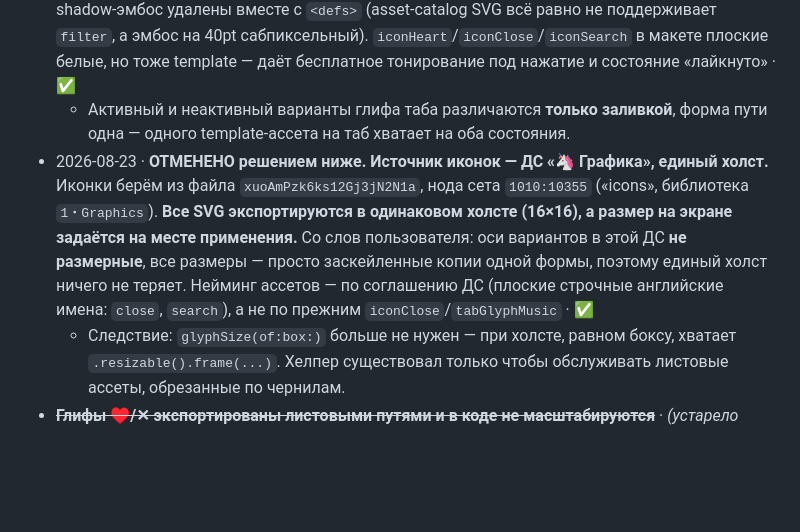
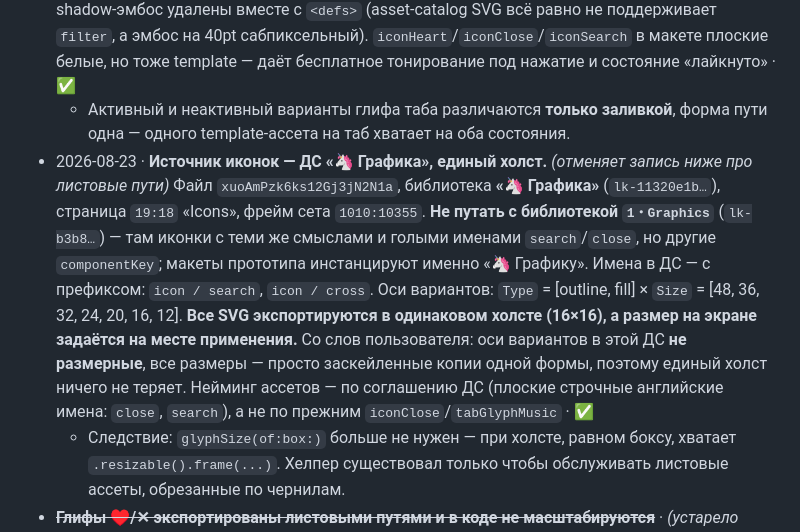
Before and after one commit to dimazhuravlev/plus-proto-app, a Markdown page: docs/DECISIONS.md, the part around the change. GitHub-like rendering; blank space fills up the shorter version.

Commit message:
docs: уточнение — источник «🦄 Графика», не 1・Graphics
Разведка показала: в организации минимум пять параллельных наборов иконок
с одинаковыми именами. Макеты прототипа инстанцируют xuoAmPzk (🦄 Графика),
у 1・Graphics те же смыслы, но другие componentKey. Плюс поправлена
формулировка: запись отменяет ту, что ниже, а не саму себя.

Co-Authored-By: Claude Opus 5 <noreply@anthropic.com>

```diff
--- a/docs/DECISIONS.md
+++ b/docs/DECISIONS.md
@@ -108,7 +108,7 @@
   - **У pulse документированная σ не совпадает с тем, что Фигма рисует**: при `stdDeviation = 28` из SVG свечение втрое шире референса, эмпирический оптимум σ ≈ 12pt. 180° поворота контейнера (`figma-tabbar.md` §6) запечёны в ассет. По `figma-tabbar.md` §9 pulse предпочтительнее рисовать нативно (`Ellipse` + `RadialGradient` + `.blur`) — ассет оставлен рабочей заготовкой.
 - **Все монохромные векторы — template-рендеринг** · глифы табов заливаются градиентом из SwiftUI через `foregroundStyle`, поэтому запечённые в SVG градиент и трёхслойный inner-shadow-эмбос удалены вместе с `<defs>` (asset-catalog SVG всё равно не поддерживает `filter`, а эмбос на 40pt сабпиксельный). `iconHeart`/`iconClose`/`iconSearch` в макете плоские белые, но тоже template — даёт бесплатное тонирование под нажатие и состояние «лайкнуто» · ✅
   - Активный и неактивный варианты глифа таба различаются **только заливкой**, форма пути одна — одного template-ассета на таб хватает на оба состояния.
-- 2026-08-23 · **ОТМЕНЕНО решением ниже. Источник иконок — ДС «🦄 Графика», единый холст.** Иконки берём из файла `xuoAmPzk6ks12Gj3jN2N1a`, нода сета `1010:10355` («icons», библиотека `1・Graphics`). **Все SVG экспортируются в одинаковом холсте (16×16), а размер на экране задаётся на месте применения.** Со слов пользователя: оси вариантов в этой ДС **не размерные**, все размеры — просто заскейленные копии одной формы, поэтому единый холст ничего не теряет. Нейминг ассетов — по соглашению ДС (плоские строчные английские имена: `close`, `search`), а не по прежним `iconClose`/`tabGlyphMusic` · ✅
+- 2026-08-23 · **Источник иконок — ДС «🦄 Графика», единый холст.** *(отменяет запись ниже про листовые пути)* Файл `xuoAmPzk6ks12Gj3jN2N1a`, библиотека **«🦄 Графика»** (`lk-11320e1b…`), страница `19:18` «Icons», фрейм сета `1010:10355`. **Не путать с библиотекой `1・Graphics`** (`lk-b3b8…`) — там иконки с теми же смыслами и голыми именами `search`/`close`, но другие `componentKey`; макеты прототипа инстанцируют именно «🦄 Графику». Имена в ДС — с префиксом: `icon / search`, `icon / cross`. Оси вариантов: `Type` = [outline, fill] × `Size` = [48, 36, 32, 24, 20, 16, 12]. **Все SVG экспортируются в одинаковом холсте (16×16), а размер на экране задаётся на месте применения.** Со слов пользователя: оси вариантов в этой ДС **не размерные**, все размеры — просто заскейленные копии одной формы, поэтому единый холст ничего не теряет. Нейминг ассетов — по соглашению ДС (плоские строчные английские имена: `close`, `search`), а не по прежним `iconClose`/`tabGlyphMusic` · ✅
   - Следствие: `glyphSize(of:box:)` больше не нужен — при холсте, равном боксу, хватает `.resizable().frame(...)`. Хелпер существовал только чтобы обслуживать листовые ассеты, обрезанные по чернилам.
 - ~~**Глифы ♥/✕ экспортированы листовыми путями и в коде не масштабируются**~~ · *(устарело 2026-08-23, см. решение выше — но причина, по которой так вышло, важна и повторяется)* обёртку 20×20 с запечёнными инсетами экспортировать невозможно (instance-путь), поэтому глиф рисовался по натуральному размеру и центрировался в боксе 20×20: сердце 16.667×14.815, крестик 13.081×13.081, поиск 20.514². **Из-за этого крестик и сердце уехали на 17% мельче макета** (замер: `research/search-icons-audit.md`) — ассеты экспортировали из бокса 20 вместо 24.
   - **Ловушка, которая стоила одного неверного захода:** «фрейм нельзя экспортировать» — правда, но фрейм и не нужно экспортировать. Его собирают: читают размер бокса и `absoluteBoundingBox` листового глифа, затем пишут SVG с холстом по боксу и путём, сдвинутым на inset. Так уже собран верный `iconSearch.svg`.
```
